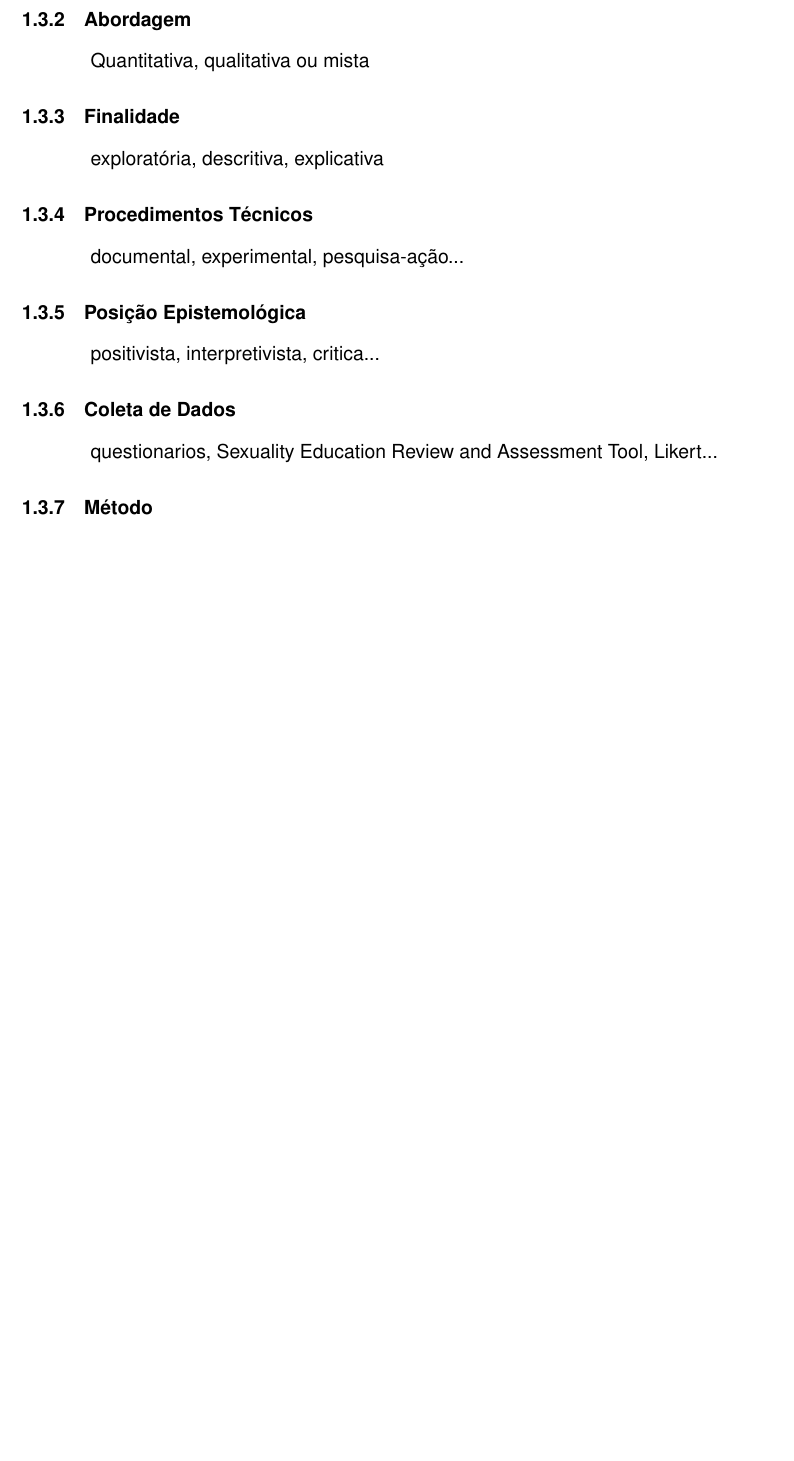
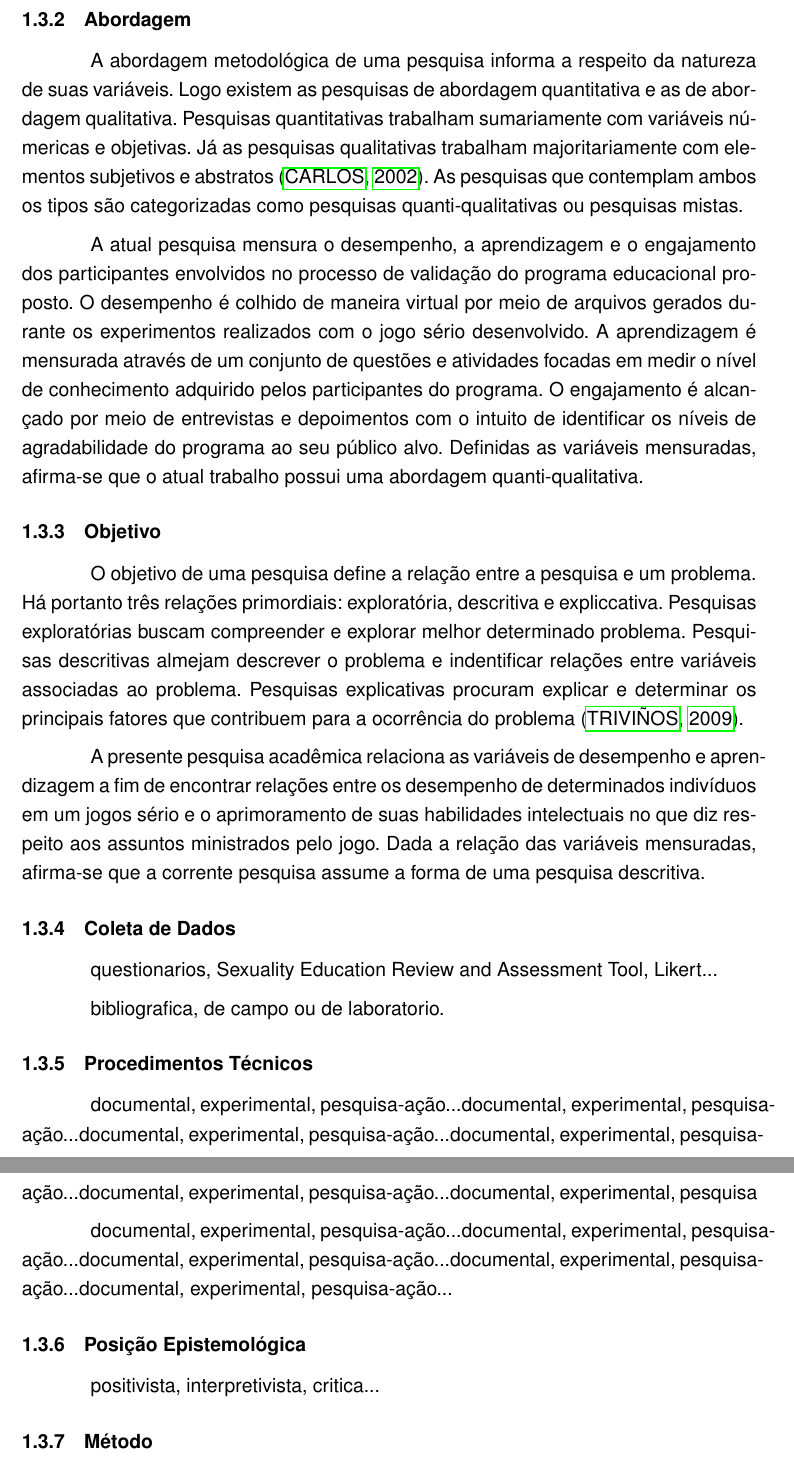
Before and after one commit to DefensorDaHumanidade/Mestrado, a LaTeX thesis (Dissertação/Principal.tex, which reads Dissertação/Partes/cap1.tex): part of page 28 of 59 before the commit and two parts of pages 28 and 29 of 60 after it, the two joined at a grey line, cut so that both start at the same text, the shorter picture padded with empty space. Compiled offline with pdfLaTeX.

Commit message:
Atualizando Dissertação

```diff
--- a/Dissertação/Partes/cap1.tex
+++ b/Dissertação/Partes/cap1.tex
@@ -464,22 +465,42 @@ O corrente trabalho acadêmico almeja solucionar o problema da violência sexual
 
 
 \subsection{Abordagem}\label{sub:abordagem}
-%Natureza das variaveis
-Quantitativa, qualitativa ou mista
 
-%http://arquivos.eadadm.ufsc.br/somente-leitura/EaDADM/UAB3_2013-2/Modulo_1/Metodologia_Pesquisa/material_didatico/Livro-texto%20metodologia.PDF
+A abordagem metodológica de uma pesquisa informa a respeito da natureza de suas variáveis. Logo existem as pesquisas de abordagem quantitativa e as de abordagem qualitativa. Pesquisas quantitativas trabalham sumariamente com variáveis númericas e objetivas. Já as pesquisas qualitativas trabalham majoritariamente com elementos subjetivos e abstratos \cite{carlos2002elaborar}. As pesquisas que contemplam ambos os tipos são categorizadas como pesquisas quanti-qualitativas ou pesquisas mistas.
 
-\subsection{Finalidade}\label{sub:finalidade}
-exploratória, descritiva, explicativa
+A atual pesquisa mensura o desempenho, a aprendizagem e o engajamento dos participantes envolvidos no processo de validação do programa educacional proposto. O desempenho é colhido de maneira virtual por meio de arquivos gerados durante os experimentos realizados com o jogo sério desenvolvido. A aprendizagem é mensurada através de um conjunto de questões e atividades focadas em medir o nível de conhecimento adquirido pelos participantes do programa. O engajamento é alcançado por meio de entrevistas e depoimentos com o intuito de identificar os níveis de agradabilidade do programa ao seu público alvo. Definidas as variáveis mensuradas, afirma-se que o atual trabalho possui uma abordagem quanti-qualitativa.
+
+%interrogatório
+
+
+\subsection{Objetivo}\label{sub:finalidade}
+
+O objetivo de uma pesquisa define a relação entre a pesquisa e um problema. Há portanto três relações primordiais: exploratória, descritiva e expliccativa. Pesquisas exploratórias buscam compreender e explorar melhor determinado problema. Pesquisas descritivas almejam descrever o problema e indentificar relações entre variáveis associadas ao problema. Pesquisas explicativas procuram explicar e determinar os principais fatores que contribuem para a ocorrência do problema \cite{trivinos2009introduccao}.
+
+A presente pesquisa acadêmica relaciona as variáveis de desempenho e aprendizagem a fim de encontrar relações entre os desempenho de determinados indivíduos em um jogos sério e o aprimoramento de suas habilidades intelectuais no que diz respeito aos assuntos ministrados pelo jogo. Dada a relação das variáveis mensuradas, afirma-se que a corrente pesquisa assume a forma de uma pesquisa descritiva.
+
+%http://www.uece.br/nucleodelinguasitaperi/dmdocuments/gil_como_elaborar_projeto_de_pesquisa.pdf
+
+%http://www.unisalesiano.edu.br/salaEstudo/materiais/p162603d6554/material12.pdf
+
+%file:///C:/Users/Windows/Documents/Mestrado%20Completo/Mat%C3%A9rias/Metodologia%20da%20Pesquisa/Trabalhos/Trabalho%206/Avalia%C3%A7%C3%B5es/Wilton%20Loch/classifica%C3%A7%C3%A3o_wilton.pdf
+
+\subsection{Coleta de Dados}\label{sub:coleta}
+questionarios, Sexuality Education Review and Assessment Tool, Likert...
+
+bibliografica, de campo ou de laboratorio.
+
 
 \subsection{Procedimentos Técnicos}\label{sub:procedimentos}
-documental, experimental, pesquisa-ação...
+documental, experimental, pesquisa-ação...documental, experimental, pesquisa-ação...documental, experimental, pesquisa-ação...documental, experimental, pesquisa-ação...documental, experimental, pesquisa-ação...documental, experimental, pesquisa
+
+documental, experimental, pesquisa-ação...documental, experimental, pesquisa-ação...documental, experimental, pesquisa-ação...documental, experimental, pesquisa-ação...documental, experimental, pesquisa-ação...
+
 
 \subsection{Posição Epistemológica}\label{sub:posicao}
 positivista, interpretivista, critica...
 
-\subsection{Coleta de Dados}\label{sub:coleta}
-questionarios, Sexuality Education Review and Assessment Tool, Likert...
+
 
 \subsection{Método}\label{sub:metodo}
 %Raciocinio Lógico
```
Also changed, not shown: Dissertação/references.bib (+17 -0 lines), Dissertação/Partes/cap1.tex (3 more changed lines), 4 other files.
